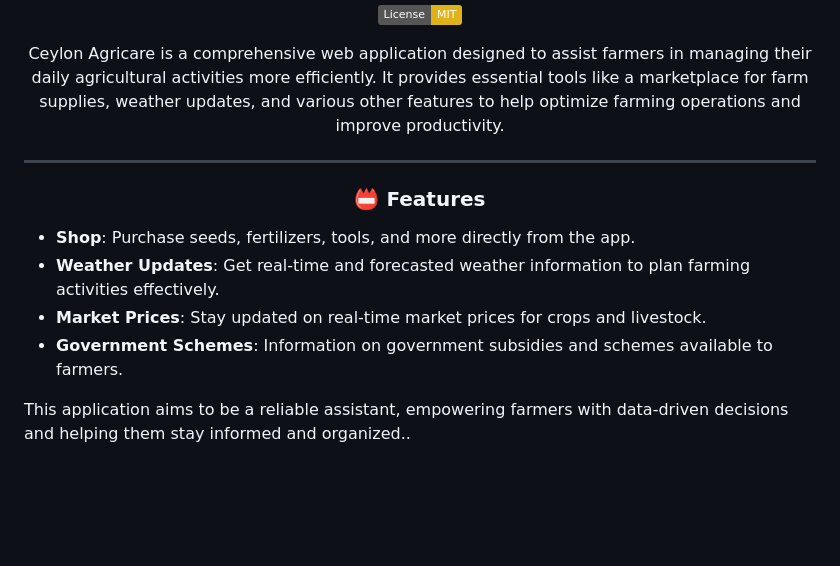
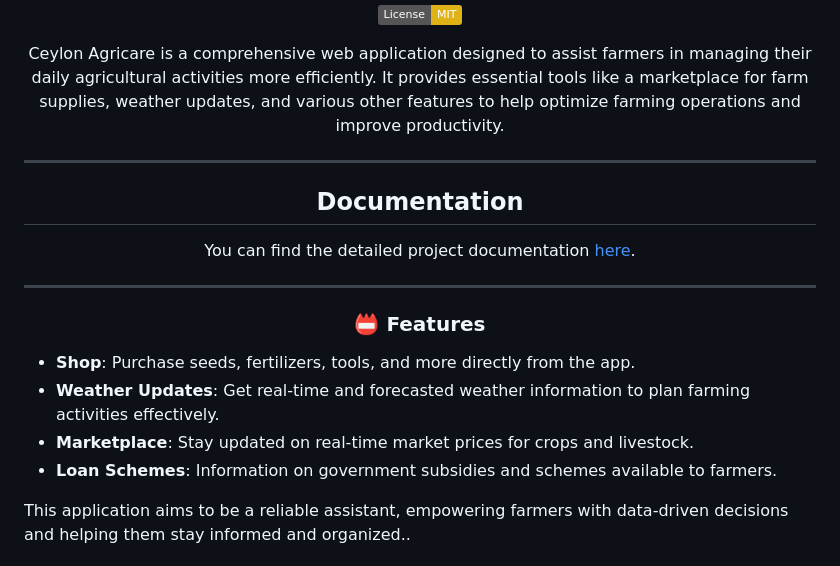
Before and after one commit to LinukaAr/iwb046-balletcoders, a Markdown page: README.md, the part around the change printed below. GitHub-like rendering; badges without logos; blank space fills up the shorter version.

```diff
--- a/README.md
+++ b/README.md
@@ -25,13 +25,18 @@ Ceylon Agricare is a comprehensive web application designed to assist farmers in
 
 <div align="center">
 
+## Documentation
+You can find the detailed project documentation [here](link-to-your-file.pdf).
+
+<hr>
+
 ### 📛 **Features**
 </div>
 
 - **Shop**: Purchase seeds, fertilizers, tools, and more directly from the app.
 - **Weather Updates**: Get real-time and forecasted weather information to plan farming activities effectively.
-- **Market Prices**: Stay updated on real-time market prices for crops and livestock.
-- **Government Schemes**: Information on government subsidies and schemes available to farmers.
+- **Marketplace**: Stay updated on real-time market prices for crops and livestock.
+- **Loan Schemes**: Information on government subsidies and schemes available to farmers.
 
 This application aims to be a reliable assistant, empowering farmers with data-driven decisions and helping them stay informed and organized..
 
```
Also changed, not shown: other parts of README.md (+1 -1 lines).
